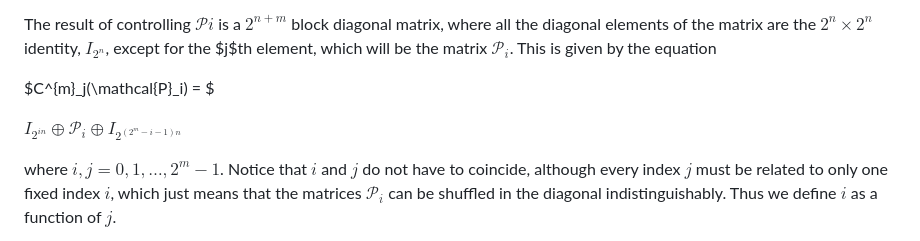
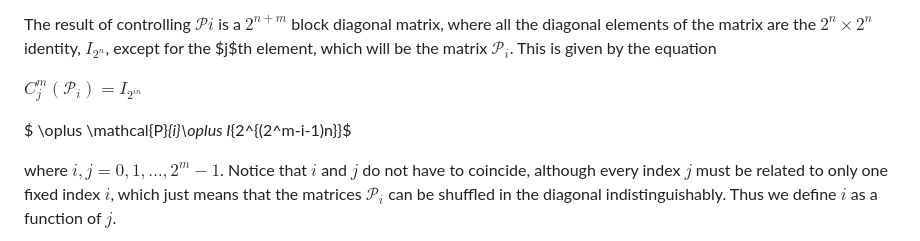
Before and after one commit to allanwing-qc/Quantum-Walks-via-Shunt-Decomposition-Circuits, a Markdown page: README.md, the part around the change. GitHub-like rendering.

```diff
--- a/README.md
+++ b/README.md
@@ -64,9 +64,9 @@ We call the black and the white dots in this figure $controls$. The pattern that
 
 The result of controlling $\mathcal{P}i$ is a $2^{n+m}$ block diagonal matrix, where all the diagonal elements of the matrix are the $2^n \times 2^n$ identity, $I_{2^n}$, except for the $j$th element, which will be the matrix $\mathcal{P}_i$. This is given by the equation
 
-$C^{m}_j(\mathcal{P}_i) = $
+$C^{m}_j(\mathcal{P}_i) = I_{2^{in}}$
 
-$I_{2^{in}} \oplus \mathcal{P}_{i}\oplus I_{2^{(2^m-i-1)n}}$
+$ \oplus \mathcal{P}_{i}\oplus I_{2^{(2^m-i-1)n}}$
 
 where $i,j = 0,1, \dots, 2^{m}-1$. Notice that $i$ and $j$ do not have to coincide, although every index $j$ must be related to only one fixed index $i$, which just means that the matrices $\mathcal{P}_i$ can be shuffled in the diagonal indistinguishably. Thus we define $i$ as a function of $j$.
 
```
